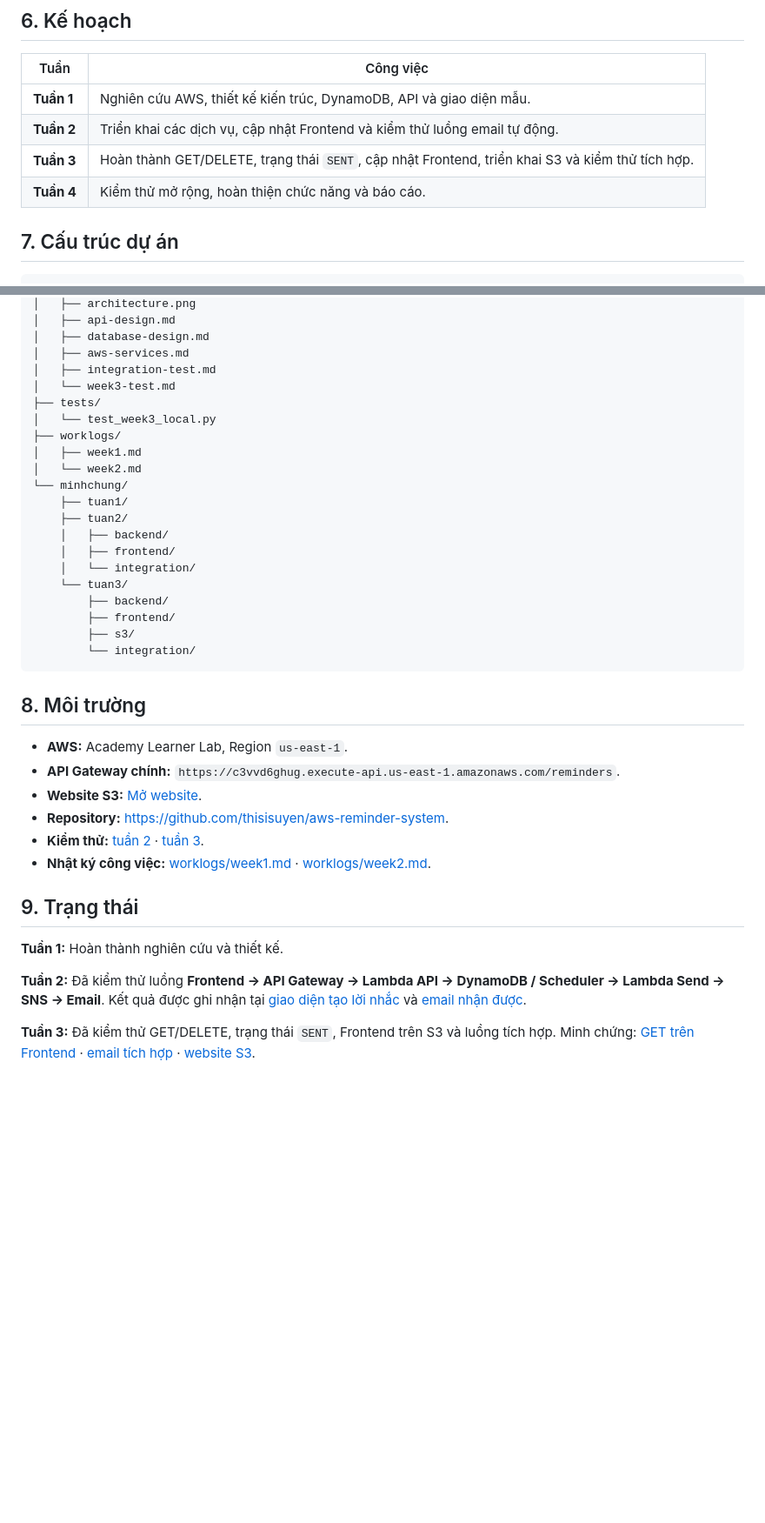
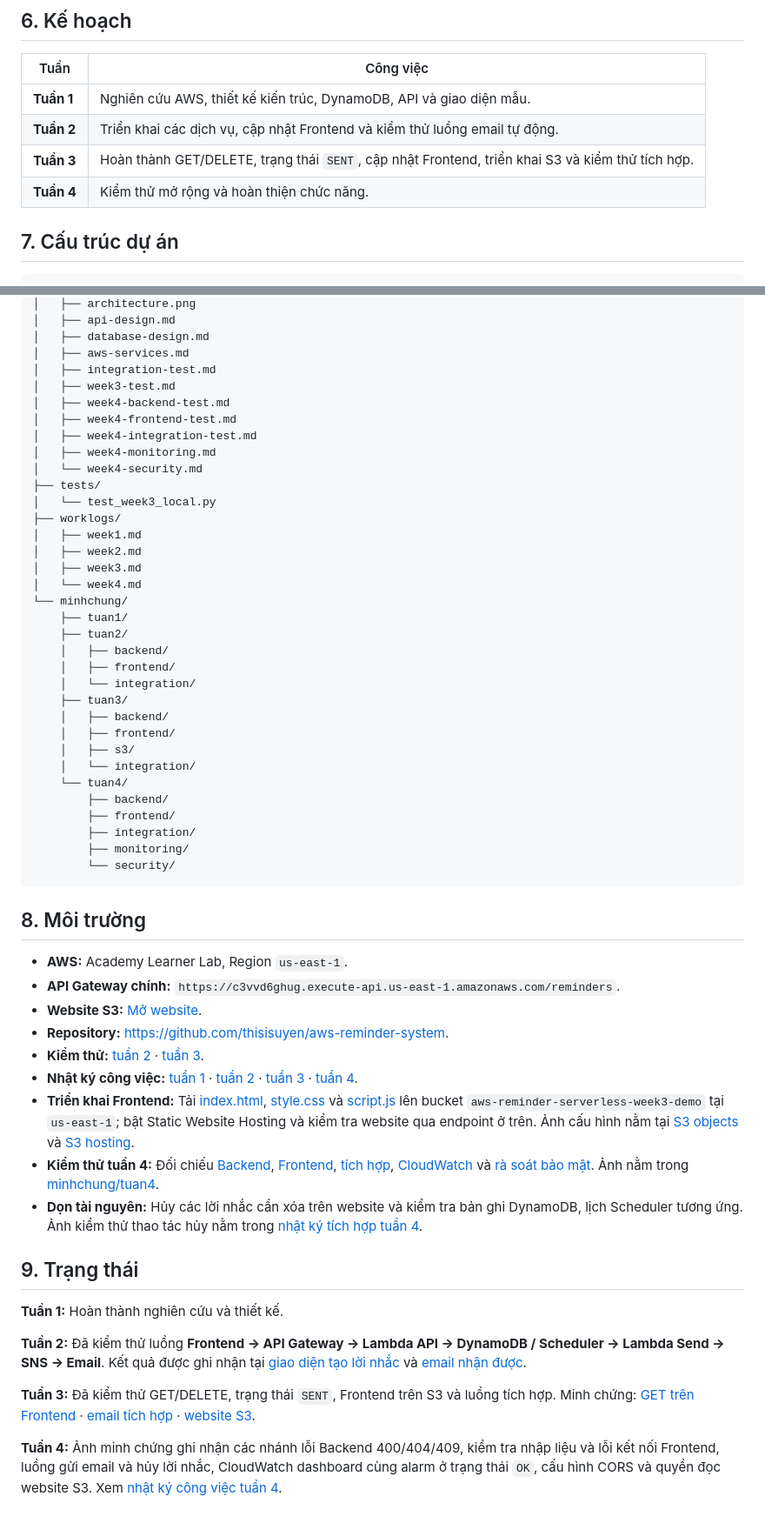
Before and after one commit to thisisuyen/aws-reminder-system, a Markdown page: README.md, 2 parts joined by grey strips. Shown at 87% size. GitHub-like rendering; blank space fills up the shorter version.

Commit message:
docs(readme): update week 4 project status

````diff
--- a/README.md
+++ b/README.md
@@ -85,7 +87,7 @@ SNS gửi thông báo đến **Email Subscription đã xác nhận**. Danh sách
 | **Tuần 1** | Nghiên cứu AWS, thiết kế kiến trúc, DynamoDB, API và giao diện mẫu. |
 | **Tuần 2** | Triển khai các dịch vụ, cập nhật Frontend và kiểm thử luồng email tự động. |
 | **Tuần 3** | Hoàn thành GET/DELETE, trạng thái `SENT`, cập nhật Frontend, triển khai S3 và kiểm thử tích hợp. |
-| **Tuần 4** | Kiểm thử mở rộng, hoàn thiện chức năng và báo cáo. |
+| **Tuần 4** | Kiểm thử mở rộng và hoàn thiện chức năng. |
 
 ## 7. Cấu trúc dự án
 
@@ -109,23 +111,36 @@ aws-reminder-system/
 │   ├── database-design.md
 │   ├── aws-services.md
 │   ├── integration-test.md
-│   └── week3-test.md
+│   ├── week3-test.md
+│   ├── week4-backend-test.md
+│   ├── week4-frontend-test.md
+│   ├── week4-integration-test.md
+│   ├── week4-monitoring.md
+│   └── week4-security.md
 ├── tests/
 │   └── test_week3_local.py
 ├── worklogs/
 │   ├── week1.md
-│   └── week2.md
+│   ├── week2.md
+│   ├── week3.md
+│   └── week4.md
 └── minhchung/
     ├── tuan1/
     ├── tuan2/
     │   ├── backend/
     │   ├── frontend/
     │   └── integration/
-    └── tuan3/
+    ├── tuan3/
+    │   ├── backend/
+    │   ├── frontend/
+    │   ├── s3/
+    │   └── integration/
+    └── tuan4/
         ├── backend/
         ├── frontend/
-        ├── s3/
-        └── integration/
+        ├── integration/
+        ├── monitoring/
+        └── security/
 ```
 
 ## 8. Môi trường
@@ -135,7 +150,10 @@ aws-reminder-system/
 - **Website S3:** [Mở website](http://aws-reminder-serverless-week3-demo.s3-website-us-east-1.amazonaws.com).
 - **Repository:** https://github.com/thisisuyen/aws-reminder-system.
 - **Kiểm thử:** [tuần 2](https://github.com/thisisuyen/aws-reminder-system/blob/main/docs/integration-test.md) · [tuần 3](https://github.com/thisisuyen/aws-reminder-system/blob/main/docs/week3-test.md).
-- **Nhật ký công việc:** [worklogs/week1.md](https://github.com/thisisuyen/aws-reminder-system/blob/main/worklogs/week1.md) · [worklogs/week2.md](https://github.com/thisisuyen/aws-reminder-system/blob/main/worklogs/week2.md).
+- **Nhật ký công việc:** [tuần 1](https://github.com/thisisuyen/aws-reminder-system/blob/main/worklogs/week1.md) · [tuần 2](https://github.com/thisisuyen/aws-reminder-system/blob/main/worklogs/week2.md) · [tuần 3](https://github.com/thisisuyen/aws-reminder-system/blob/main/worklogs/week3.md) · [tuần 4](https://github.com/thisisuyen/aws-reminder-system/blob/main/worklogs/week4.md).
+- **Triển khai Frontend:** Tải [index.html](https://github.com/thisisuyen/aws-reminder-system/blob/main/frontend/index.html), [style.css](https://github.com/thisisuyen/aws-reminder-system/blob/main/frontend/style.css) và [script.js](https://github.com/thisisuyen/aws-reminder-system/blob/main/frontend/script.js) lên bucket `aws-reminder-serverless-week3-demo` tại `us-east-1`; bật Static Website Hosting và kiểm tra website qua endpoint ở trên. Ảnh cấu hình nằm tại [S3 objects](https://github.com/thisisuyen/aws-reminder-system/blob/main/minhchung/tuan4/frontend/03-s3-objects.png) và [S3 hosting](https://github.com/thisisuyen/aws-reminder-system/blob/main/minhchung/tuan4/frontend/04-s3-hosting.png).
+- **Kiểm thử tuần 4:** Đối chiếu [Backend](https://github.com/thisisuyen/aws-reminder-system/blob/main/docs/week4-backend-test.md), [Frontend](https://github.com/thisisuyen/aws-reminder-system/blob/main/docs/week4-frontend-test.md), [tích hợp](https://github.com/thisisuyen/aws-reminder-system/blob/main/docs/week4-integration-test.md), [CloudWatch](https://github.com/thisisuyen/aws-reminder-system/blob/main/docs/week4-monitoring.md) và [rà soát bảo mật](https://github.com/thisisuyen/aws-reminder-system/blob/main/docs/week4-security.md). Ảnh nằm trong [minhchung/tuan4](https://github.com/thisisuyen/aws-reminder-system/tree/main/minhchung/tuan4/).
+- **Dọn tài nguyên:** Hủy các lời nhắc cần xóa trên website và kiểm tra bản ghi DynamoDB, lịch Scheduler tương ứng. Ảnh kiểm thử thao tác hủy nằm trong [nhật ký tích hợp tuần 4](https://github.com/thisisuyen/aws-reminder-system/blob/main/docs/week4-integration-test.md).
 
 ## 9. Trạng thái
 
@@ -144,3 +162,5 @@ aws-reminder-system/
 **Tuần 2:** Đã kiểm thử luồng **Frontend → API Gateway → Lambda API → DynamoDB / Scheduler → Lambda Send → SNS → Email**. Kết quả được ghi nhận tại [giao diện tạo lời nhắc](https://github.com/thisisuyen/aws-reminder-system/blob/main/minhchung/tuan2/integration/06-Frontend-success.png) và [email nhận được](https://github.com/thisisuyen/aws-reminder-system/blob/main/minhchung/tuan2/integration/07-EndToEnd-email-success.png).
 
 **Tuần 3:** Đã kiểm thử GET/DELETE, trạng thái `SENT`, Frontend trên S3 và luồng tích hợp. Minh chứng: [GET trên Frontend](https://github.com/thisisuyen/aws-reminder-system/blob/main/minhchung/tuan3/frontend/01-Frontend-GET-list.png) · [email tích hợp](https://github.com/thisisuyen/aws-reminder-system/blob/main/minhchung/tuan3/integration/03-EndToEnd-SNS-email.png) · [website S3](https://github.com/thisisuyen/aws-reminder-system/blob/main/minhchung/tuan3/s3/04-S3-website-live.png).
+
+**Tuần 4:** Ảnh minh chứng ghi nhận các nhánh lỗi Backend 400/404/409, kiểm tra nhập liệu và lỗi kết nối Frontend, luồng gửi email và hủy lời nhắc, CloudWatch dashboard cùng alarm ở trạng thái `OK`, cấu hình CORS và quyền đọc website S3. Xem [nhật ký công việc tuần 4](https://github.com/thisisuyen/aws-reminder-system/blob/main/worklogs/week4.md).
````
Also changed, not shown: other parts of README.md (+6 -4 lines).
